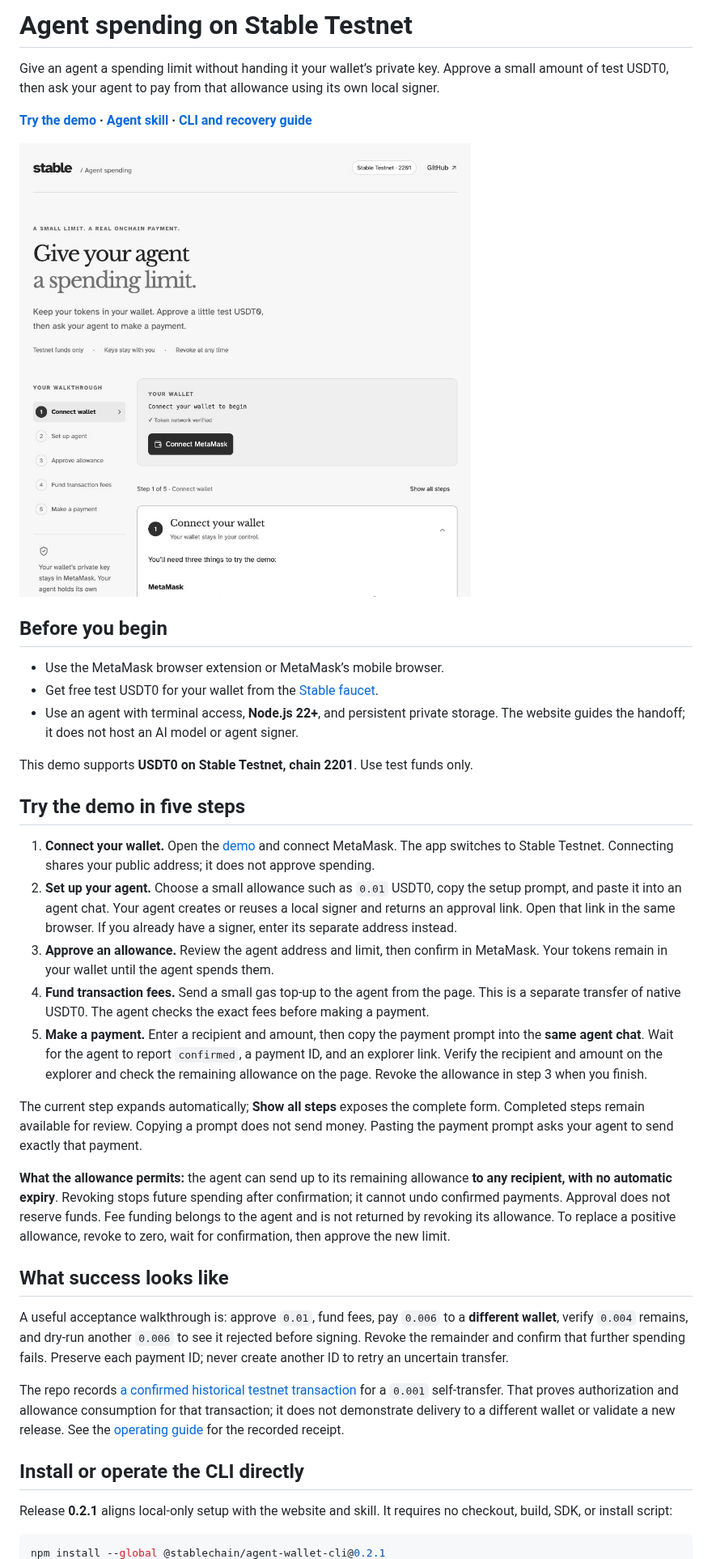
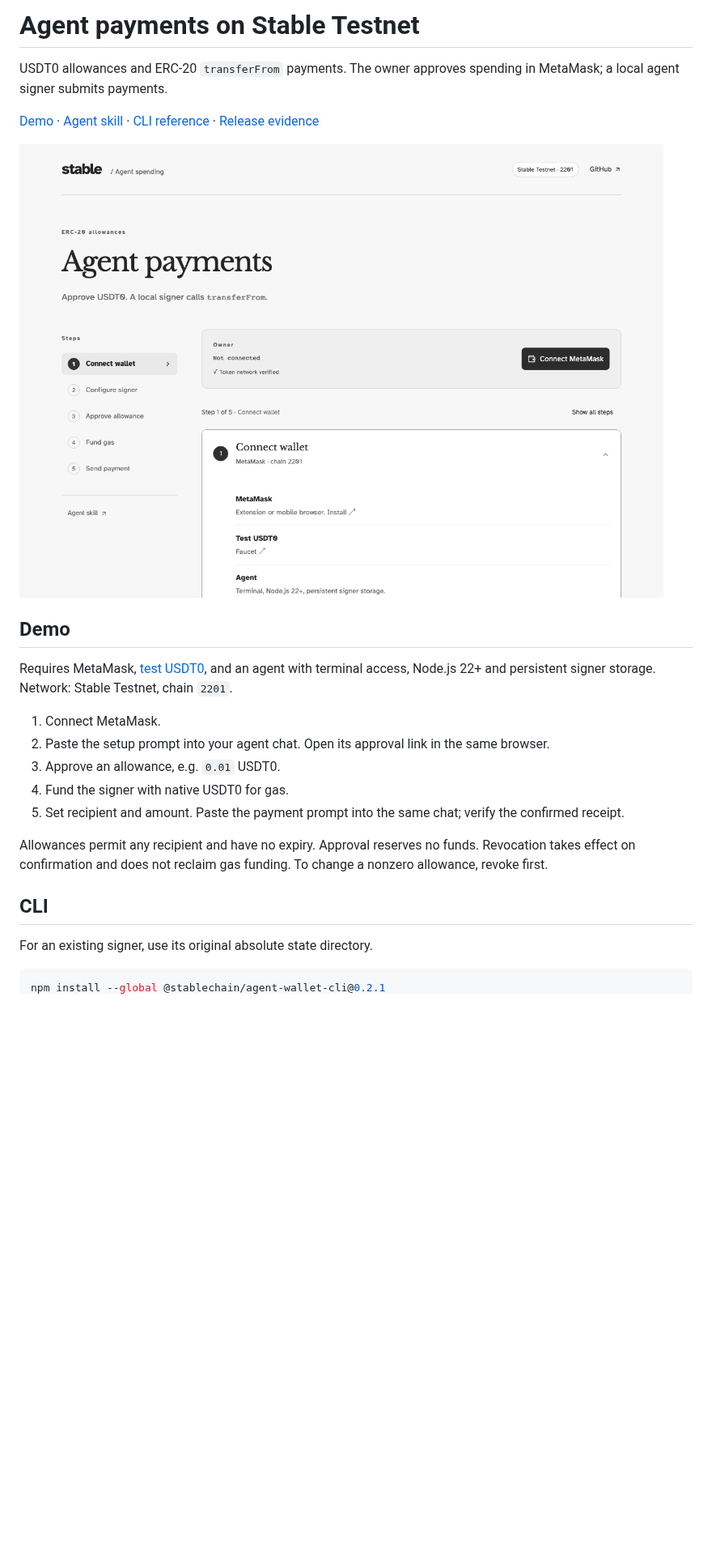
Before and after one commit to stablelabs/agentic.stable.xyz, a Markdown page: README.md, the part around one of its changes. Shown at 81% size. Drawn GitHub-style; pictures changed too: docs/images/demo.png; blank space fills up the shorter version.

Commit message:
Use concise technical copy in the demo and README

````diff
--- a/README.md
+++ b/README.md
@@ -1,6 +1,6 @@
-# Agent spending on Stable Testnet
+# Agent payments on Stable Testnet
 
-Give an agent a spending limit without handing it your wallet’s private key. Approve a small amount of test USDT0, then ask your agent to pay from that allowance using its own local signer.
+USDT0 allowances and ERC-20 `transferFrom` payments. The owner approves spending in MetaMask; a local agent signer submits payments.
 
-**[Try the demo](https://agentic.stable.xyz) · [Agent skill](skills/agent-wallet-cli/SKILL.md) · [CLI and recovery guide](docs/cli.md)**
+[Demo](https://agentic.stable.xyz) · [Agent skill](skills/agent-wallet-cli/SKILL.md) · [CLI reference](docs/cli.md) · [Release evidence](https://github.com/stablelabs/agentic.stable.xyz/releases/tag/cli-v0.2.1)
 
@@ -8,33 +8,19 @@ Give an agent a spending limit without handing it your wallet’s private key. A
 
-## Before you begin
+## Demo
 
-- Use the MetaMask browser extension or MetaMask’s mobile browser.
-- Get free test USDT0 for your wallet from the [Stable faucet](https://faucet.stable.xyz).
-- Use an agent with terminal access, **Node.js 22+**, and persistent private storage. The website guides the handoff; it does not host an AI model or agent signer.
+Requires MetaMask, [test USDT0](https://faucet.stable.xyz), and an agent with terminal access, Node.js 22+ and persistent signer storage. Network: Stable Testnet, chain `2201`.
 
-This demo supports **USDT0 on Stable Testnet, chain 2201**. Use test funds only.
+1. Connect MetaMask.
+2. Paste the setup prompt into your agent chat. Open its approval link in the same browser.
+3. Approve an allowance, e.g. `0.01` USDT0.
+4. Fund the signer with native USDT0 for gas.
+5. Set recipient and amount. Paste the payment prompt into the same chat; verify the confirmed receipt.
 
-## Try the demo in five steps
+Allowances permit any recipient and have no expiry. Approval reserves no funds. Revocation takes effect on confirmation and does not reclaim gas funding. To change a nonzero allowance, revoke first.
 
-1. **Connect your wallet.** Open the [demo](https://agentic.stable.xyz) and connect MetaMask. The app switches to Stable Testnet. Connecting shares your public address; it does not approve spending.
-2. **Set up your agent.** Choose a small allowance such as `0.01` USDT0, copy the setup prompt, and paste it into an agent chat. Your agent creates or reuses a local signer and returns an approval link. Open that link in the same browser. If you already have a signer, enter its separate address instead.
-3. **Approve an allowance.** Review the agent address and limit, then confirm in MetaMask. Your tokens remain in your wallet until the agent spends them.
-4. **Fund transaction fees.** Send a small gas top-up to the agent from the page. This is a separate transfer of native USDT0. The agent checks the exact fees before making a payment.
-5. **Make a payment.** Enter a recipient and amount, then copy the payment prompt into the **same agent chat**. Wait for the agent to report `confirmed`, a payment ID, and an explorer link. Verify the recipient and amount on the explorer and check the remaining allowance on the page. Revoke the allowance in step 3 when you finish.
+## CLI
 
-The current step expands automatically; **Show all steps** exposes the complete form. Completed steps remain available for review. Copying a prompt does not send money. Pasting the payment prompt asks your agent to send exactly that payment.
-
-**What the allowance permits:** the agent can send up to its remaining allowance **to any recipient, with no automatic expiry**. Revoking stops future spending after confirmation; it cannot undo confirmed payments. Approval does not reserve funds. Fee funding belongs to the agent and is not returned by revoking its allowance. To replace a positive allowance, revoke to zero, wait for confirmation, then approve the new limit.
-
-## What success looks like
-
-A useful acceptance walkthrough is: approve `0.01`, fund fees, pay `0.006` to a **different wallet**, verify `0.004` remains, and dry-run another `0.006` to see it rejected before signing. Revoke the remainder and confirm that further spending fails. Preserve each payment ID; never create another ID to retry an uncertain transfer.
-
-The repo records [a confirmed historical testnet transaction](https://testnet.stablescan.xyz/tx/0xa9f5eb8c3d29f9ef352b85124dfd12c03844a302a01aeb98ce24d8a1af43e678) for a `0.001` self-transfer. That proves authorization and allowance consumption for that transaction; it does not demonstrate delivery to a different wallet or validate a new release. See the [operating guide](docs/wallet.md#verified-testnet-example) for the recorded receipt.
-
-## Install or operate the CLI directly
-
-Release **0.2.1** aligns local-only setup with the website and skill. It requires no checkout, build, SDK, or install script:
+For an existing signer, use its original absolute state directory.
 
 ```sh
 npm install --global @stablechain/agent-wallet-cli@0.2.1
````
Also changed, not shown: other parts of README.md (+12 -36 lines), 3 other files.
